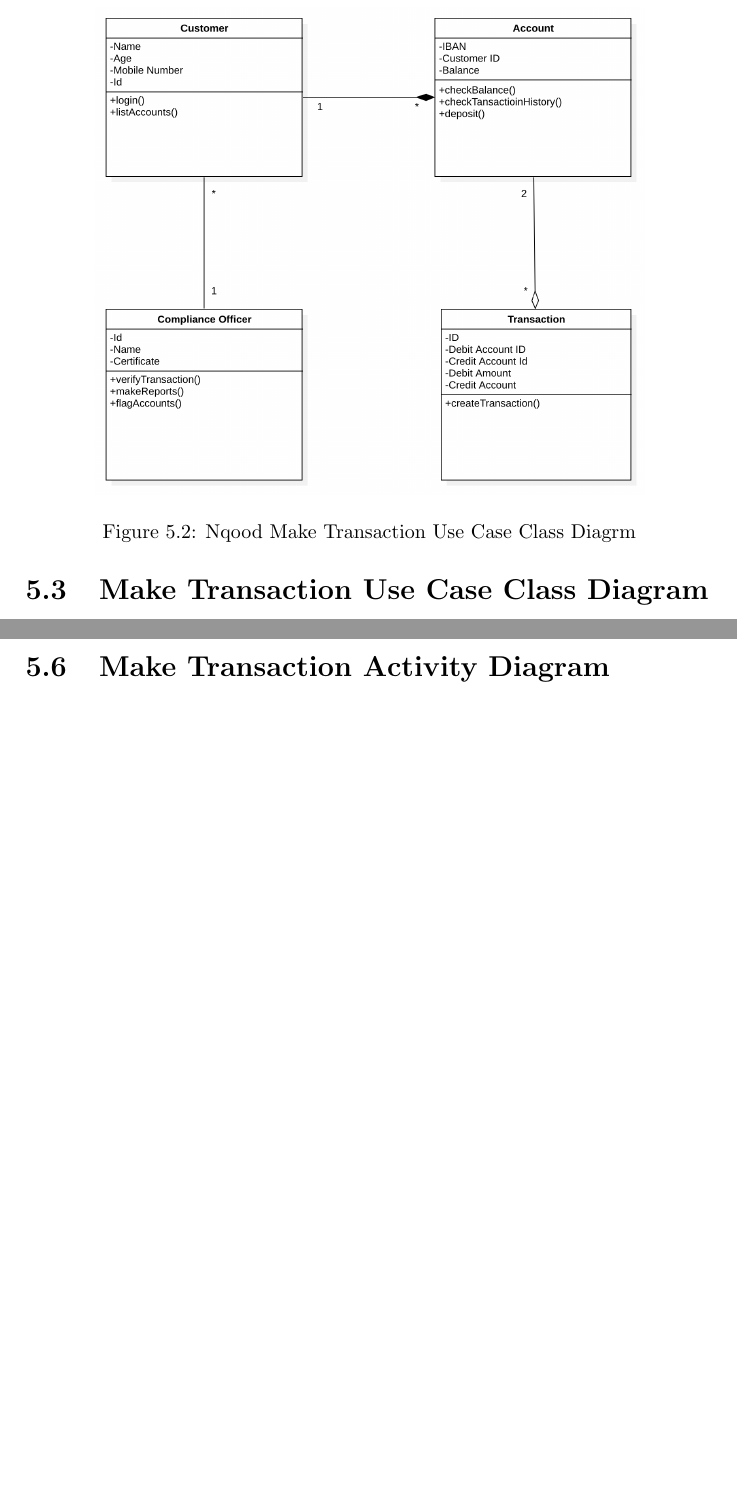
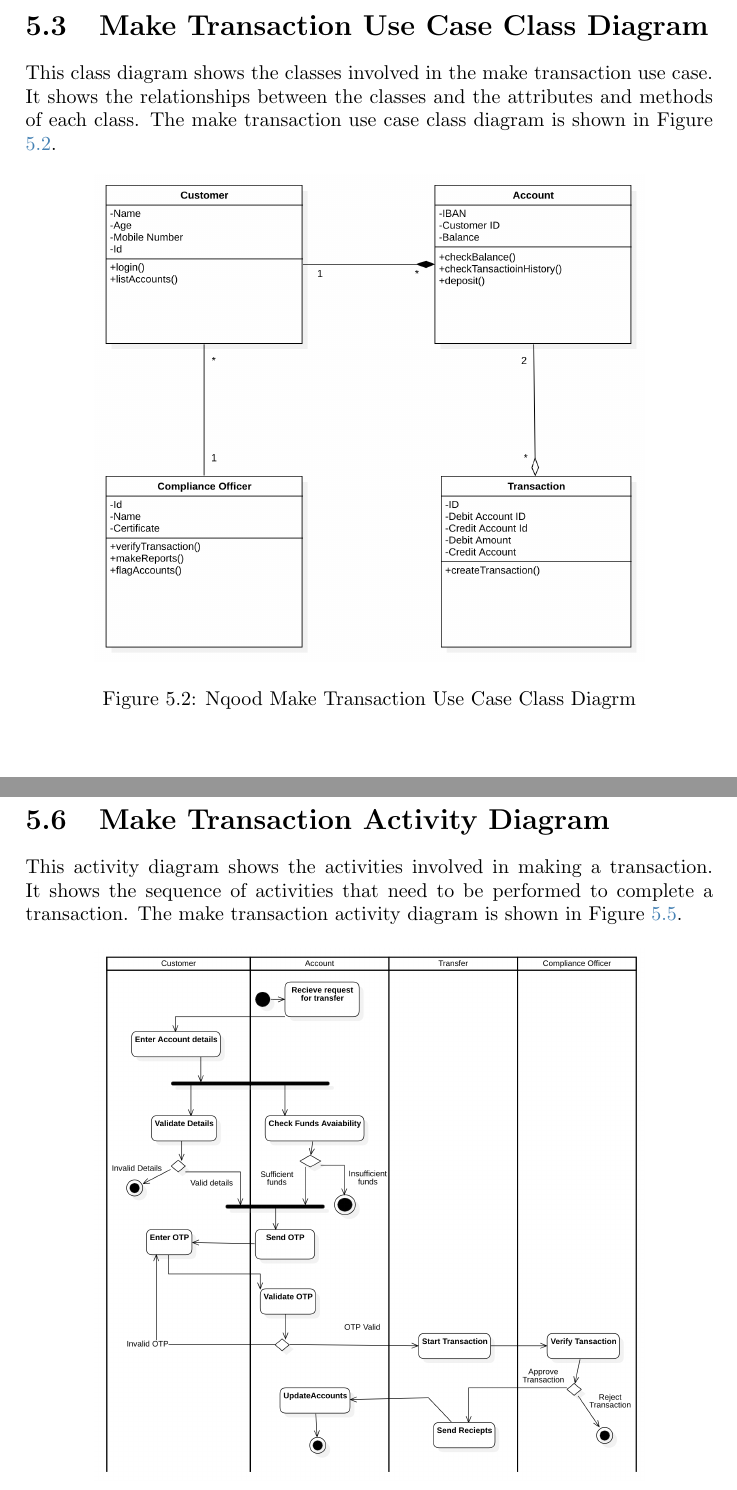
Before and after one commit to YazeedAlKhalaf/swe-300, a LaTeX document (project.tex): two parts of pages 12 and 13 of 14 before the commit and two parts of pages 12 and 15 of 15 after it, joined at a grey line, cut so that both start at the same text, the shorter picture padded with empty space. The pictures show the PDF file project.pdf that the author committed with the source.

Commit message:
add better explanantion

```diff
--- a/project.tex
+++ b/project.tex
@@ -184,6 +184,8 @@ The accounts subsystem is responible for managing the customer accounts and the
 
 \section{Make Transaction Use Case Class Diagram}
 
+This class diagram shows the classes involved in the make transaction use case. It shows the relationships between the classes and the attributes and methods of each class. The make transaction use case class diagram is shown in Figure \ref{fig:nqood-make-transaction-use-case-class-diagram}.
+
 \begin{figure}[h!]
     \centering
     \includegraphics[width=0.8\textwidth]{images/nqood-make-tx-use-case-class-diagram.png}
@@ -191,4 +193,6 @@ The accounts subsystem is responible for managing the customer accounts and the
     \label{fig:nqood-make-transaction-use-case-class-diagram}
 \end{figure}
 
+\newpage
+
 \section{Make Local Transaction Sequence Diagram}
@@ -200,4 +206,6 @@ The accounts subsystem is responible for managing the customer accounts and the
     \label{fig:nqood-make-local-transaction-sequence-diagram}
 \end{figure}
 
+\newpage
+
 \section{Make Account State Diagram}
@@ -209,7 +219,11 @@ The accounts subsystem is responible for managing the customer accounts and the
     \label{fig:nqood-make-account-state-diagram}
 \end{figure}
 
+\newpage
+
 \section{Make Transaction Activity Diagram}
+
+This activity diagram shows the activities involved in making a transaction. It shows the sequence of activities that need to be performed to complete a transaction. The make transaction activity diagram is shown in Figure \ref{fig:nqood-make-transaction-activity-diagram}.
 
 \begin{figure}[h!]
     \centering
```
Also changed, not shown: project.pdf, project.tex (4 more changed lines).
